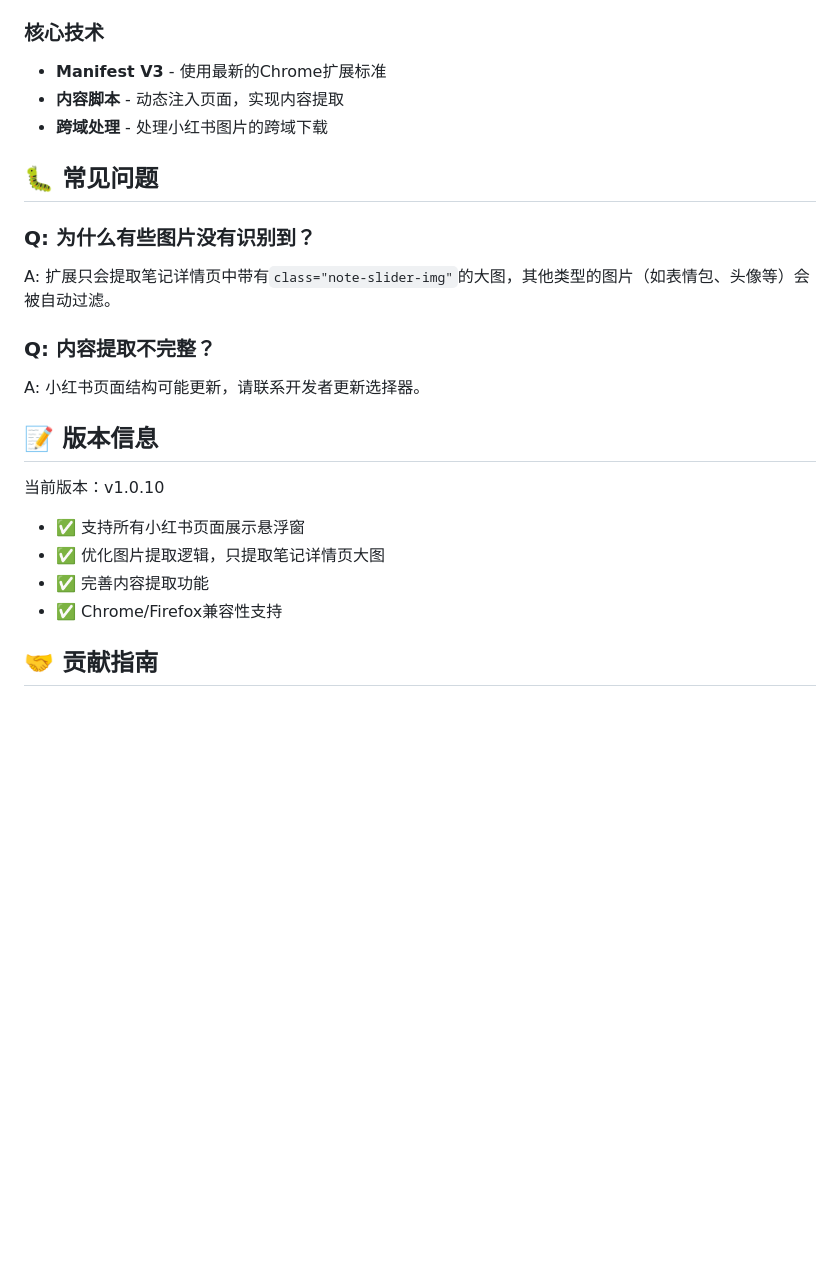
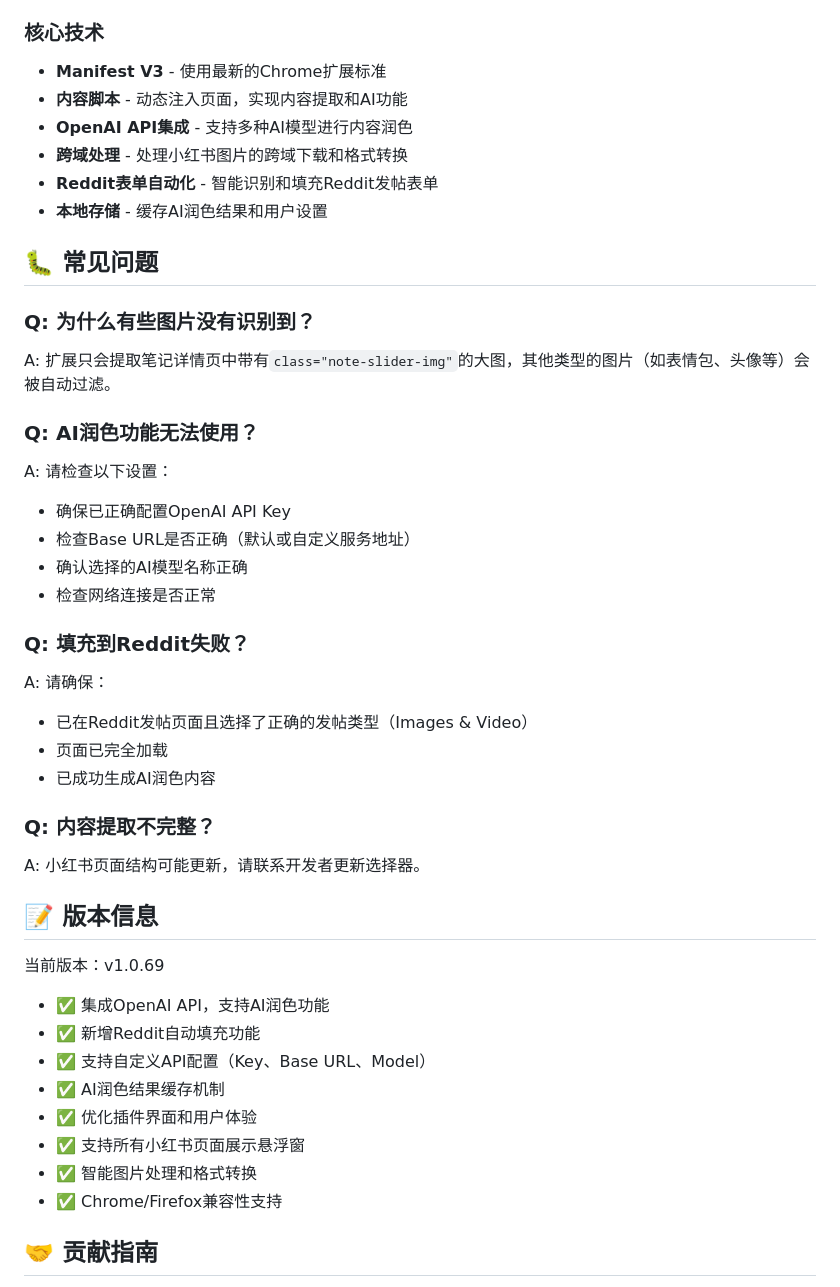
Before and after one commit to ryohgicc/xhs2reddit, a Markdown page: README.md, the part around the change. GitHub-like rendering; blank space fills up the shorter version.

Commit message:
📝 更新README版本信息，同步v1.0.69功能特性

```diff
--- a/README.md
+++ b/README.md
@@ -110,23 +110,43 @@
 
 ### 核心技术
 - **Manifest V3** - 使用最新的Chrome扩展标准
-- **内容脚本** - 动态注入页面，实现内容提取
-- **跨域处理** - 处理小红书图片的跨域下载
+- **内容脚本** - 动态注入页面，实现内容提取和AI功能
+- **OpenAI API集成** - 支持多种AI模型进行内容润色
+- **跨域处理** - 处理小红书图片的跨域下载和格式转换
+- **Reddit表单自动化** - 智能识别和填充Reddit发帖表单
+- **本地存储** - 缓存AI润色结果和用户设置
 
 ## 🐛 常见问题
 
 ### Q: 为什么有些图片没有识别到？
 A: 扩展只会提取笔记详情页中带有`class="note-slider-img"`的大图，其他类型的图片（如表情包、头像等）会被自动过滤。
 
+### Q: AI润色功能无法使用？
+A: 请检查以下设置：
+- 确保已正确配置OpenAI API Key
+- 检查Base URL是否正确（默认或自定义服务地址）
+- 确认选择的AI模型名称正确
+- 检查网络连接是否正常
+
+### Q: 填充到Reddit失败？
+A: 请确保：
+- 已在Reddit发帖页面且选择了正确的发帖类型（Images & Video）
+- 页面已完全加载
+- 已成功生成AI润色内容
+
 ### Q: 内容提取不完整？
 A: 小红书页面结构可能更新，请联系开发者更新选择器。
 
 ## 📝 版本信息
 
-当前版本：v1.0.10
+当前版本：v1.0.69
+- ✅ 集成OpenAI API，支持AI润色功能
+- ✅ 新增Reddit自动填充功能
+- ✅ 支持自定义API配置（Key、Base URL、Model）
+- ✅ AI润色结果缓存机制
+- ✅ 优化插件界面和用户体验
 - ✅ 支持所有小红书页面展示悬浮窗
-- ✅ 优化图片提取逻辑，只提取笔记详情页大图
-- ✅ 完善内容提取功能
+- ✅ 智能图片处理和格式转换
 - ✅ Chrome/Firefox兼容性支持
 
 ## 🤝 贡献指南
```
